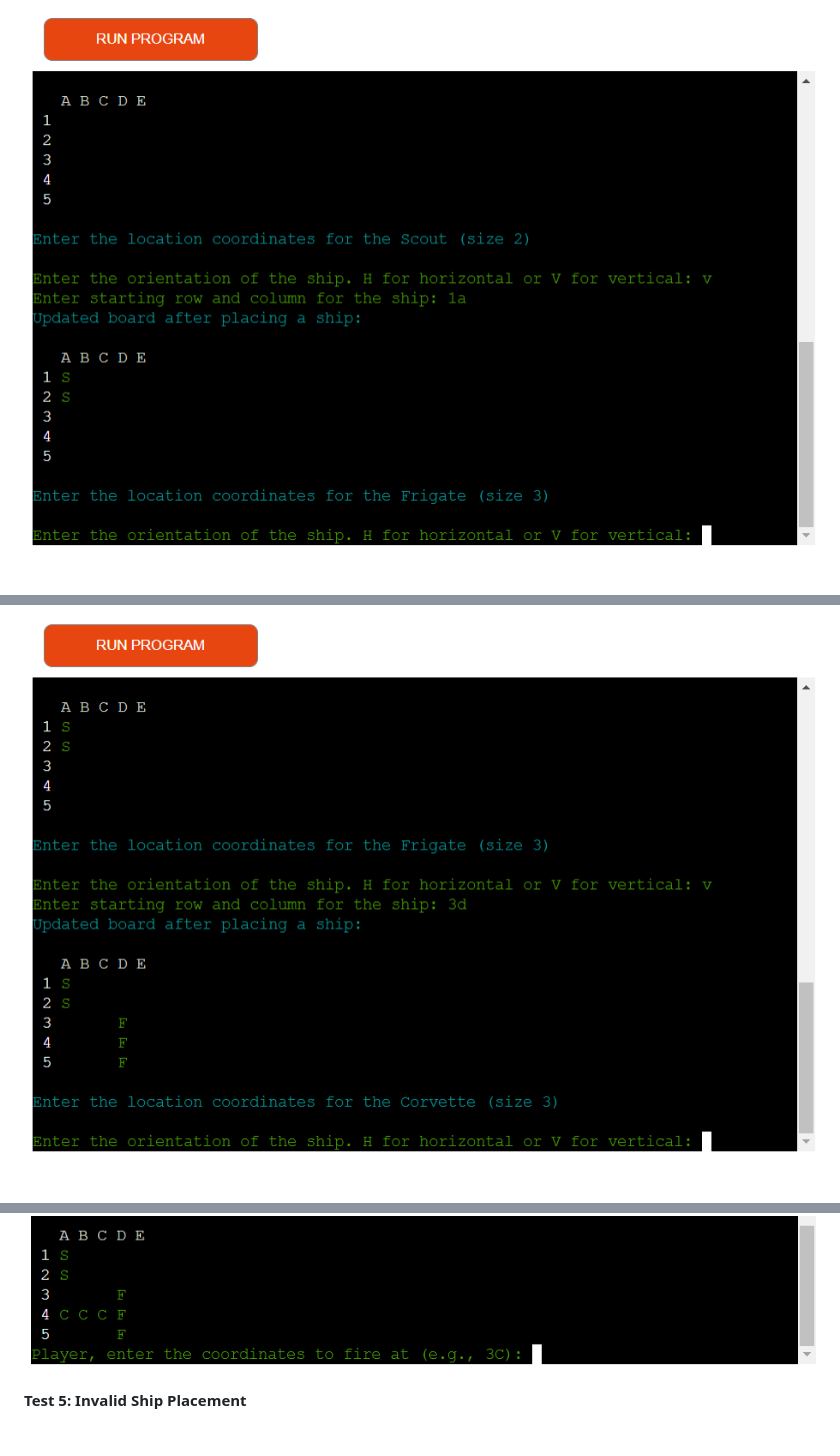
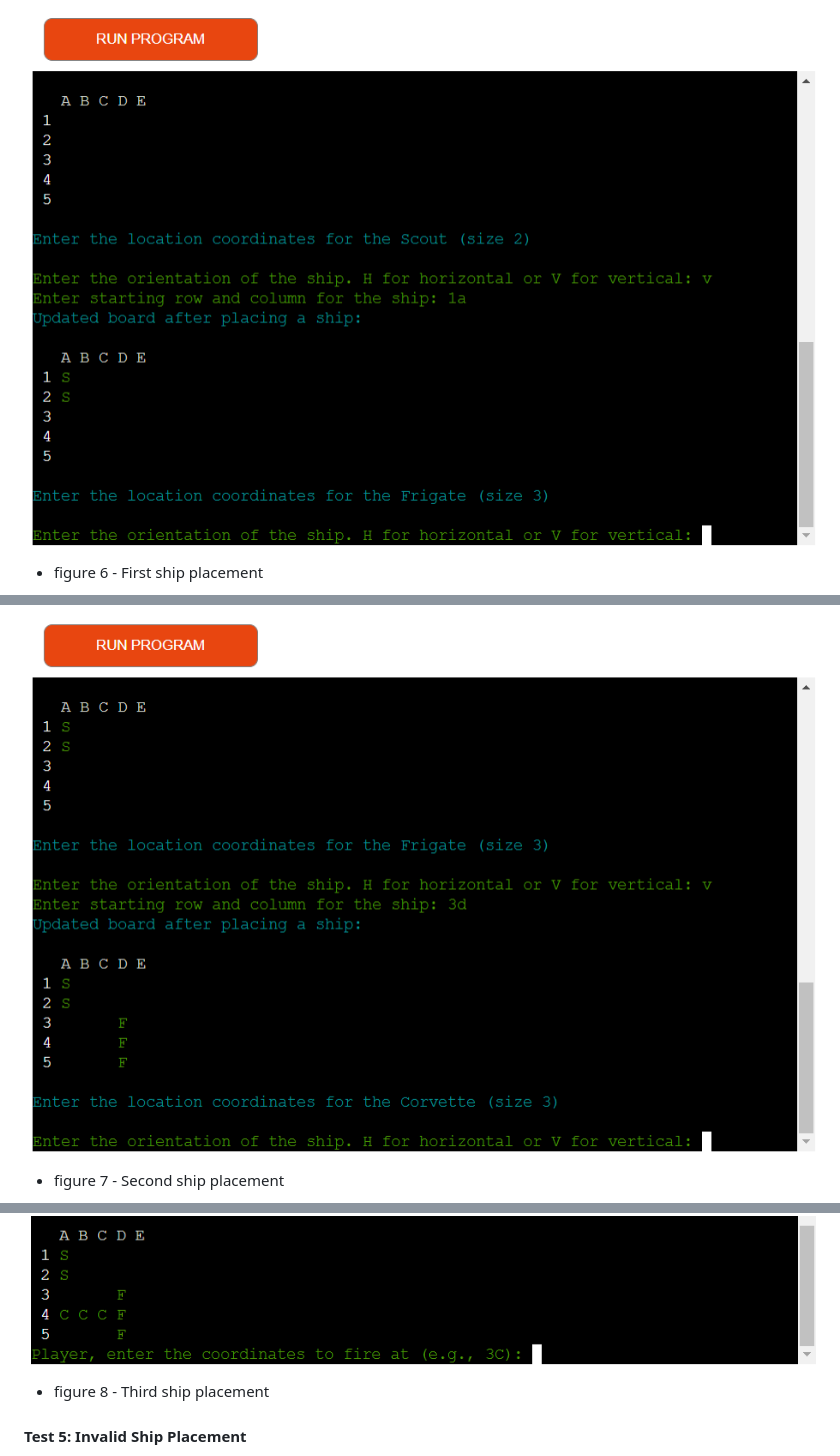
Before and after one commit to Ross-Fraser/battleShips, a Markdown page: README.md, 3 parts joined by grey strips. Rendered like a GitHub page; blank space fills up the shorter version.

```diff
--- a/README.md
+++ b/README.md
@@ -80,8 +85,13 @@ I have tested this project by:
 - Actual Result: Ships are placed according to the player's input, and the board is displayed with the updated layout.
 
 ![ship_placement_1](assets/images/screenshots/ShipPlacement1.png)
+- figure 6 - First ship placement
+
 ![ship_placement_2](assets/images/screenshots/ShipPlacement2.png)
+- figure 7 - Second ship placement
+
 ![ship_placement_3](assets/images/screenshots/ShipPlacement3.png)
+- figure 8 - Third ship placement
 
 #### Test 5: Invalid Ship Placement
 
```
Also changed, not shown: other parts of README.md (+10 -0 lines).
